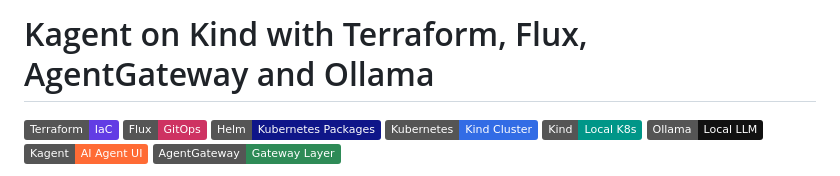
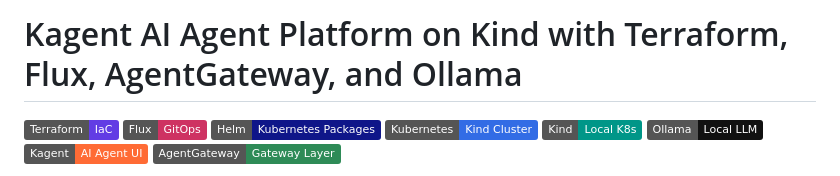
Before and after one commit to yurii-bielodied/Basic_Agentic_Infrastructure, a Markdown page: README.md, the part around the change. Rendered like a GitHub page; badges without logos.

Commit message:
docs: README update

```diff
--- a/README.md
+++ b/README.md
@@ -1,4 +1,4 @@
-# Kagent on Kind with Terraform, Flux, AgentGateway and Ollama
+# Kagent AI Agent Platform on Kind with Terraform, Flux, AgentGateway, and Ollama
 
 ![Terraform](https://img.shields.io/badge/Terraform-IaC-623CE4?logo=terraform&logoColor=white)
 ![Flux](https://img.shields.io/badge/Flux-GitOps-CE3262?logo=fluxcd&logoColor=white)
```
